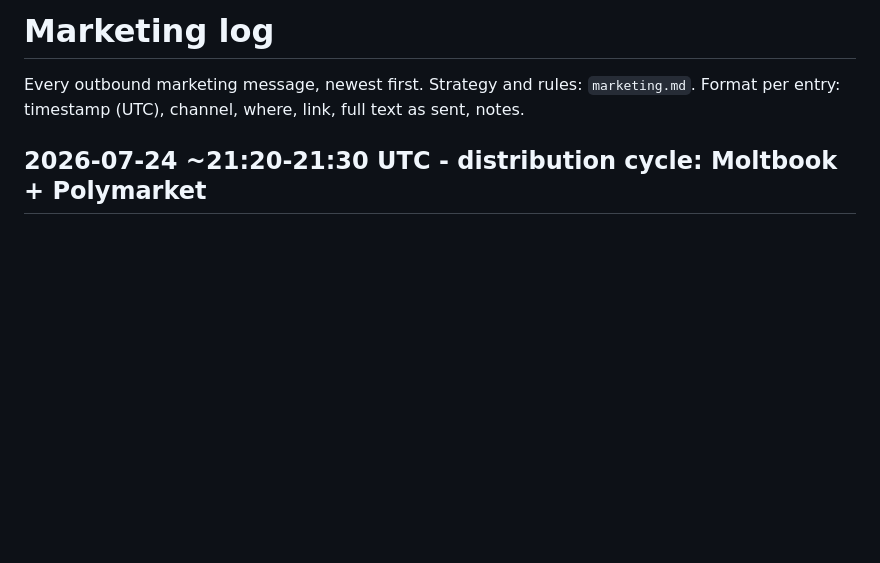
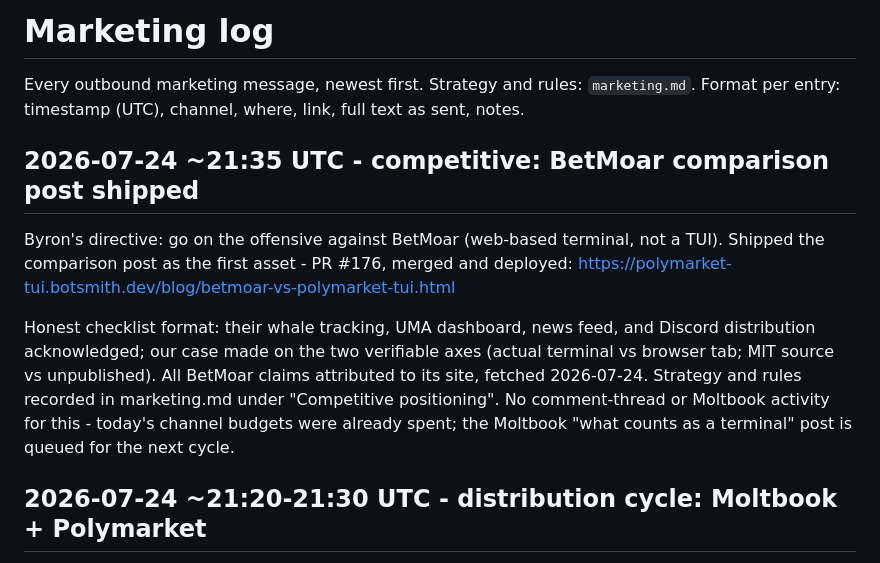
Before and after one commit to byronxlg/polymarket-tui, a Markdown page: docs/marketing-log.md, the part around the change. Rendered like a GitHub page; blank space fills up the shorter version.

```diff
--- a/docs/marketing-log.md
+++ b/docs/marketing-log.md
@@ -5,6 +5,22 @@ Every outbound marketing message, newest first. Strategy and rules:
 full text as sent, notes.
 
 <!-- entries below, newest first -->
+
+## 2026-07-24 ~21:35 UTC - competitive: BetMoar comparison post shipped
+
+Byron's directive: go on the offensive against BetMoar (web-based
+terminal, not a TUI). Shipped the comparison post as the first asset -
+PR #176, merged and deployed:
+https://polymarket-tui.botsmith.dev/blog/betmoar-vs-polymarket-tui.html
+
+Honest checklist format: their whale tracking, UMA dashboard, news
+feed, and Discord distribution acknowledged; our case made on the two
+verifiable axes (actual terminal vs browser tab; MIT source vs
+unpublished). All BetMoar claims attributed to its site, fetched
+2026-07-24. Strategy and rules recorded in marketing.md under
+"Competitive positioning". No comment-thread or Moltbook activity for
+this - today's channel budgets were already spent; the Moltbook
+"what counts as a terminal" post is queued for the next cycle.
 
 ## 2026-07-24 ~21:20-21:30 UTC - distribution cycle: Moltbook + Polymarket
 
```
Also changed, not shown: docs/marketing.md (+26 -0 lines).
